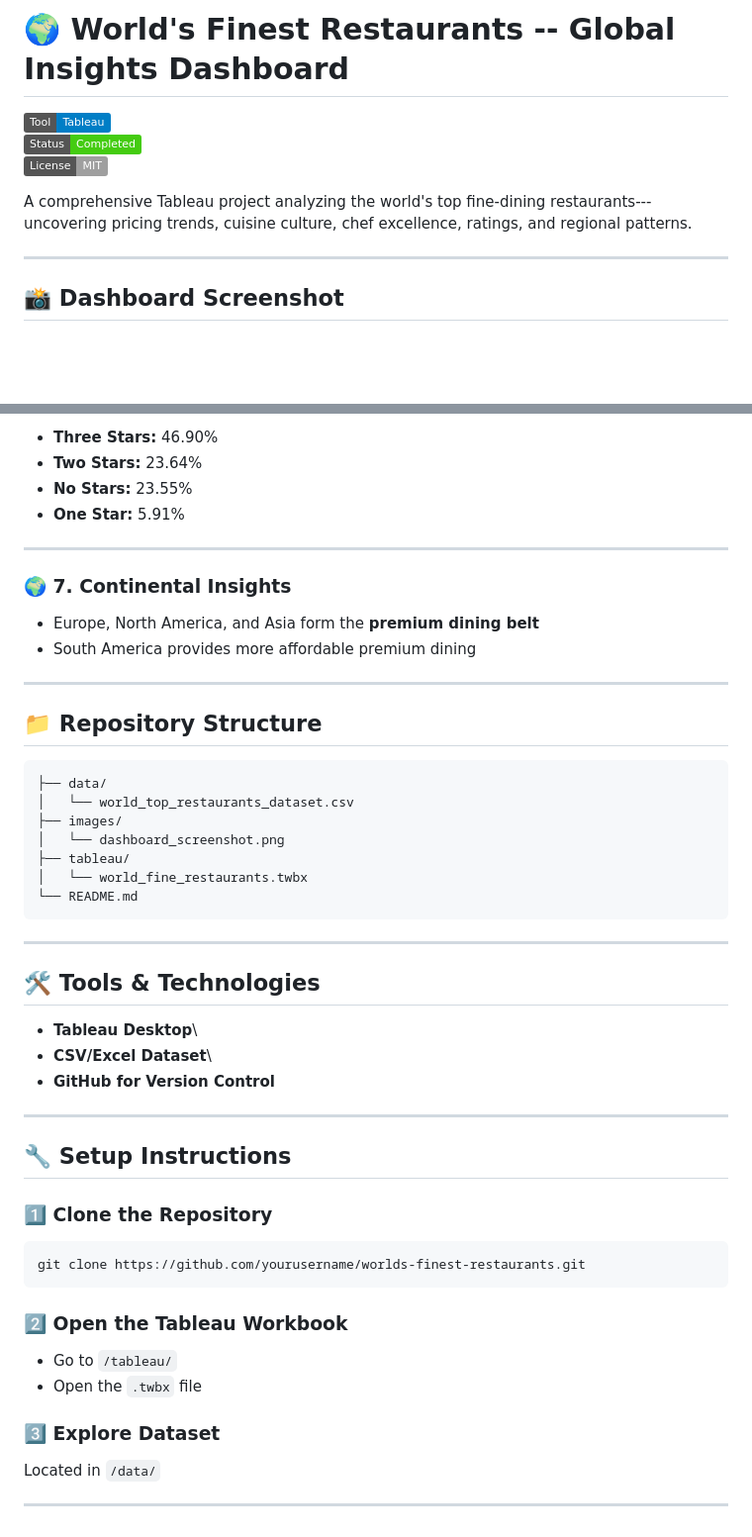
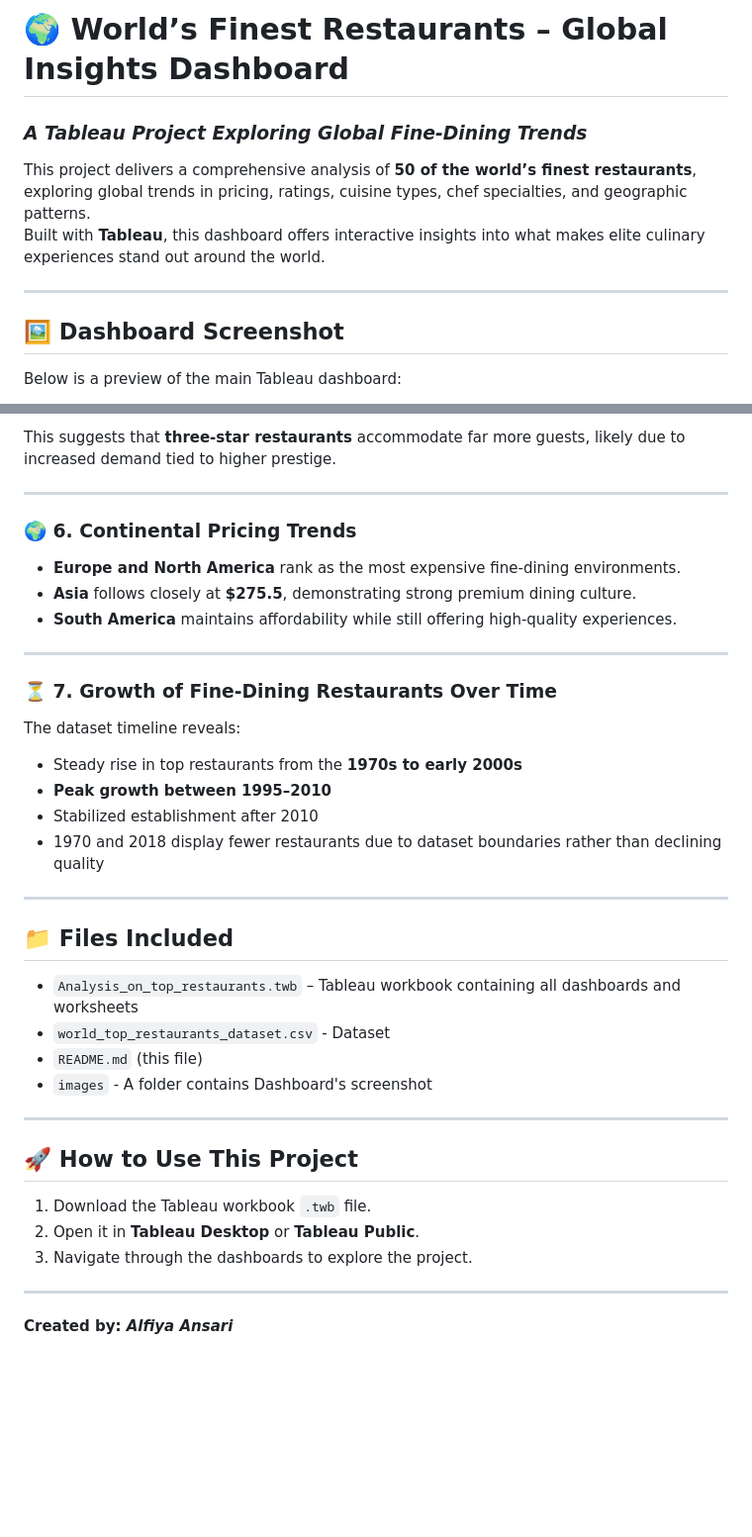
Before and after one commit to alfiya-ansari-175/Data-Science-Portfolio, a Markdown page: Tableau-World's Finest Restaurants/World_Finest_Restaurants_README.md, 2 parts joined by grey strips. Shown: that part at 99% size. Drawn GitHub-style; badges without logos; blank space fills up the shorter version.

````diff
--- a/Tableau-World's Finest Restaurants/World_Finest_Restaurants_README.md
+++ b/Tableau-World's Finest Restaurants/World_Finest_Restaurants_README.md
@@ -1,14 +1,12 @@
-# 🌍 World's Finest Restaurants -- Global Insights Dashboard
+# 🌍 World’s Finest Restaurants – Global Insights Dashboard
+### *A Tableau Project Exploring Global Fine-Dining Trends*
 
-![Tableau](https://img.shields.io/badge/Tool-Tableau-blue)\
-![Status](https://img.shields.io/badge/Status-Completed-brightgreen)\
-![License](https://img.shields.io/badge/License-MIT-lightgrey)
+This project delivers a comprehensive analysis of **50 of the world’s finest restaurants**, exploring global trends in pricing, ratings, cuisine types, chef specialties, and geographic patterns.
+Built with **Tableau**, this dashboard offers interactive insights into what makes elite culinary experiences stand out around the world.
 
-A comprehensive Tableau project analyzing the world's top fine-dining
-restaurants---uncovering pricing trends, cuisine culture, chef
-excellence, ratings, and regional patterns.
+---
 
-------------------------------------------------------------------------
+## 🖼️ Dashboard Screenshot
 
-## 📸 Dashboard Screenshot
+Below is a preview of the main Tableau dashboard:
 
@@ -81,53 +91,41 @@ Top cuisine types (by number of restaurants): - **New Nordic -- 435** -
 
--   **Three Stars:** 46.90%
--   **Two Stars:** 23.64%
--   **No Stars:** 23.55%
--   **One Star:** 5.91%
+This suggests that **three-star restaurants** accommodate far more guests, likely due to increased demand tied to higher prestige.
 
-------------------------------------------------------------------------
+---
 
-### 🌍 **7. Continental Insights**
+### 🌍 6. Continental Pricing Trends
+- **Europe and North America** rank as the most expensive fine-dining environments.
+- **Asia** follows closely at **$275.5**, demonstrating strong premium dining culture.
+- **South America** maintains affordability while still offering high-quality experiences.
 
--   Europe, North America, and Asia form the **premium dining belt**
--   South America provides more affordable premium dining
+---
 
-------------------------------------------------------------------------
+### ⏳ 7. Growth of Fine-Dining Restaurants Over Time
+The dataset timeline reveals:
 
-## 📁 Repository Structure
+- Steady rise in top restaurants from the **1970s to early 2000s**
+- **Peak growth between 1995–2010**
+- Stabilized establishment after 2010
+- 1970 and 2018 display fewer restaurants due to dataset boundaries rather than declining quality
 
-    ├── data/
-    │   └── world_top_restaurants_dataset.csv
-    ├── images/
-    │   └── dashboard_screenshot.png
-    ├── tableau/
-    │   └── world_fine_restaurants.twbx
-    └── README.md
+---
 
-------------------------------------------------------------------------
+## 📁 Files Included
 
-## 🛠️ Tools & Technologies
+* `Analysis_on_top_restaurants.twb` – Tableau workbook containing all dashboards and worksheets
+* `world_top_restaurants_dataset.csv` - Dataset
+* `README.md` (this file)
+* `images` - A folder contains Dashboard's screenshot
 
--   **Tableau Desktop**\
--   **CSV/Excel Dataset**\
--   **GitHub for Version Control**
+---
 
-------------------------------------------------------------------------
+## 🚀 How to Use This Project
 
-## 🔧 Setup Instructions
+1. Download the Tableau workbook `.twb` file.
+2. Open it in **Tableau Desktop** or **Tableau Public**.
+3. Navigate through the dashboards to explore the project.
 
-### 1️⃣ Clone the Repository
+---
 
-``` bash
-git clone https://github.com/yourusername/worlds-finest-restaurants.git
-```
 
-### 2️⃣ Open the Tableau Workbook
-
--   Go to `/tableau/`
--   Open the `.twbx` file
-
-### 3️⃣ Explore Dataset
-
-Located in `/data/`
-
-------------------------------------------------------------------------
+**Created by: *Alfiya Ansari***
````
Also changed, not shown: other parts of Tableau-World's Finest Restaurants/World_Finest_Restaurants_README.md (+56 -44 lines).
